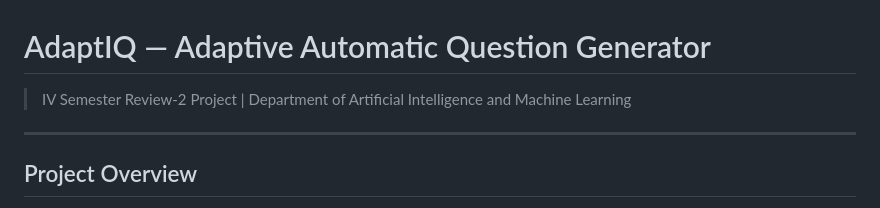
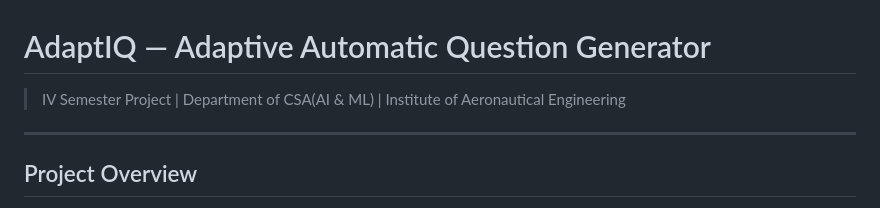
Before and after one commit to pooja-sri123/QuestionGenerator, a Markdown page: README.md, the part around the change. Rendered like a GitHub page.

```diff
--- a/README.md
+++ b/README.md
@@ -1,6 +1,6 @@
 # AdaptIQ — Adaptive Automatic Question Generator
 
-> IV Semester Review-2 Project | Department of Artificial Intelligence and Machine Learning
+> IV Semester Project | Department of CSA(AI & ML) | Institute of Aeronautical Engineering
 
 ---
 
```
